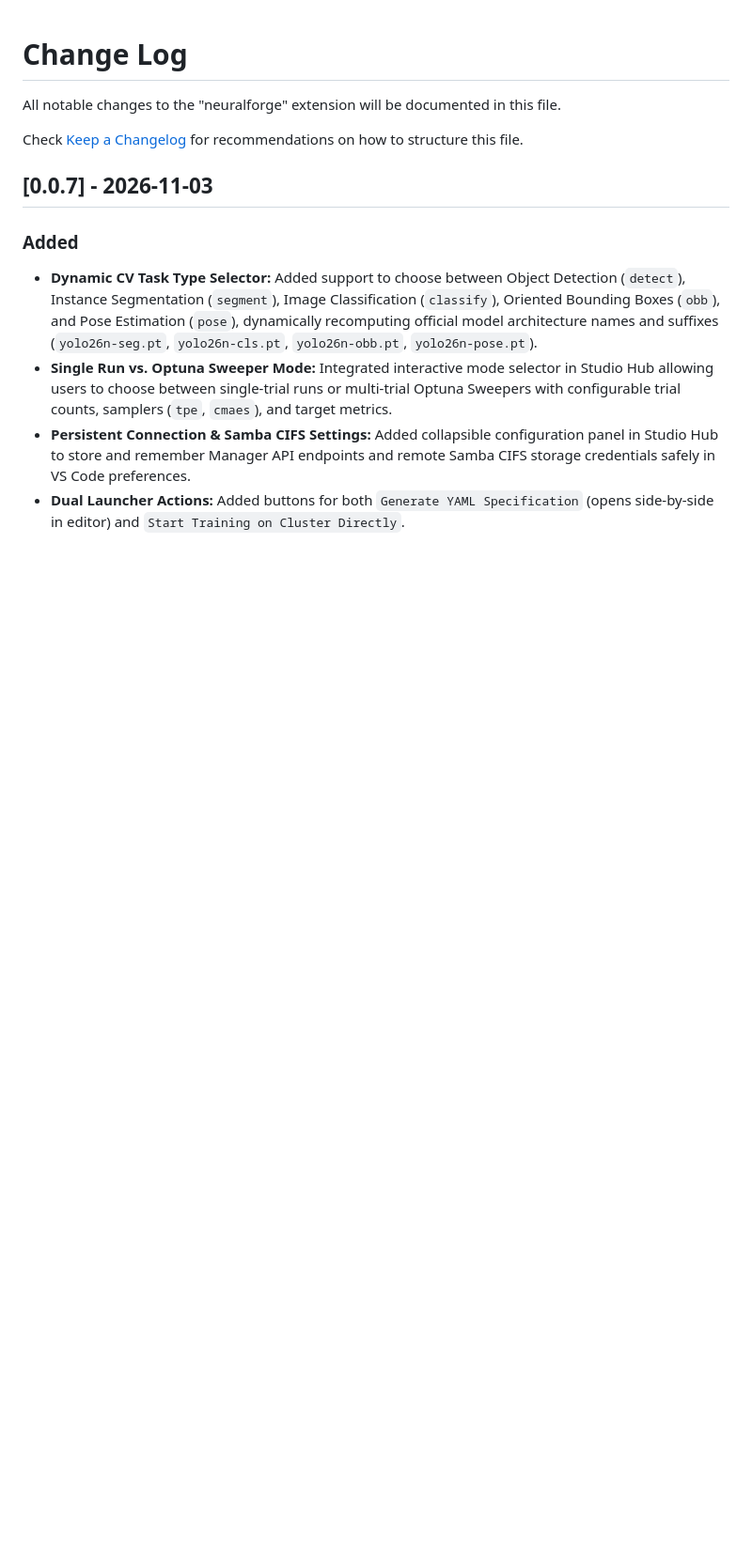
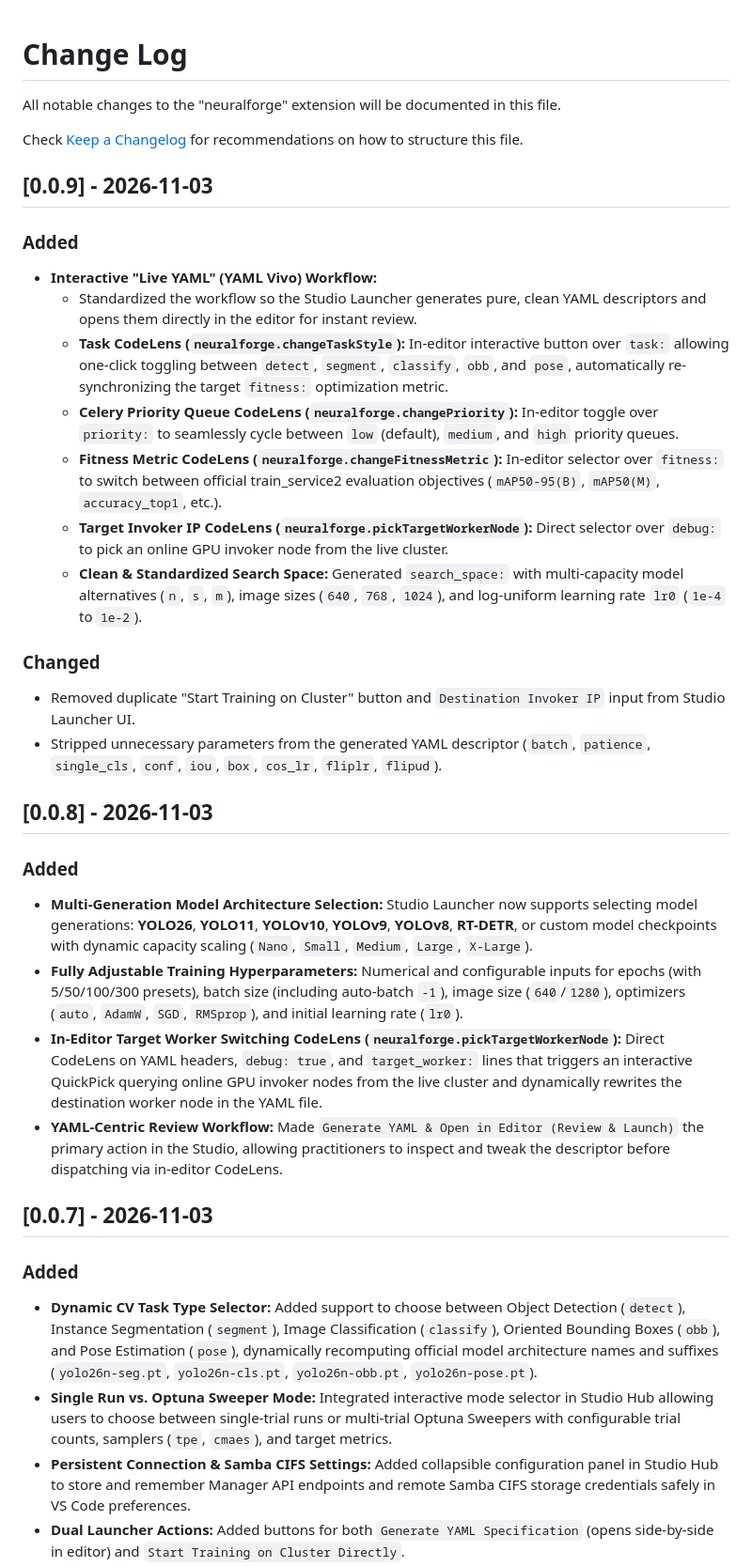
Before and after one commit to wisrovi/wyoloservice2_extension, a Markdown page: CHANGELOG.md, the part around the change. Shown at 94% size. GitHub-like rendering; blank space fills up the shorter version.

Commit message:
[DOCS] Document v0.0.9 Live YAML engine release in changelog

```diff
--- a/CHANGELOG.md
+++ b/CHANGELOG.md
@@ -3,6 +3,27 @@
 All notable changes to the "neuralforge" extension will be documented in this file.
 
 Check [Keep a Changelog](http://keepachangelog.com/) for recommendations on how to structure this file.
+
+## [0.0.9] - 2026-11-03
+### Added
+- **Interactive "Live YAML" (YAML Vivo) Workflow:**
+  - Standardized the workflow so the Studio Launcher generates pure, clean YAML descriptors and opens them directly in the editor for instant review.
+  - **Task CodeLens (`neuralforge.changeTaskStyle`):** In-editor interactive button over `task:` allowing one-click toggling between `detect`, `segment`, `classify`, `obb`, and `pose`, automatically re-synchronizing the target `fitness:` optimization metric.
+  - **Celery Priority Queue CodeLens (`neuralforge.changePriority`):** In-editor toggle over `priority:` to seamlessly cycle between `low` (default), `medium`, and `high` priority queues.
+  - **Fitness Metric CodeLens (`neuralforge.changeFitnessMetric`):** In-editor selector over `fitness:` to switch between official train_service2 evaluation objectives (`mAP50-95(B)`, `mAP50(M)`, `accuracy_top1`, etc.).
+  - **Target Invoker IP CodeLens (`neuralforge.pickTargetWorkerNode`):** Direct selector over `debug:` to pick an online GPU invoker node from the live cluster.
+  - **Clean & Standardized Search Space:** Generated `search_space:` with multi-capacity model alternatives (`n`, `s`, `m`), image sizes (`640`, `768`, `1024`), and log-uniform learning rate `lr0` (`1e-4` to `1e-2`).
+
+### Changed
+- Removed duplicate "Start Training on Cluster" button and `Destination Invoker IP` input from Studio Launcher UI.
+- Stripped unnecessary parameters from the generated YAML descriptor (`batch`, `patience`, `single_cls`, `conf`, `iou`, `box`, `cos_lr`, `fliplr`, `flipud`).
+
+## [0.0.8] - 2026-11-03
+### Added
+- **Multi-Generation Model Architecture Selection:** Studio Launcher now supports selecting model generations: **YOLO26**, **YOLO11**, **YOLOv10**, **YOLOv9**, **YOLOv8**, **RT-DETR**, or custom model checkpoints with dynamic capacity scaling (`Nano`, `Small`, `Medium`, `Large`, `X-Large`).
+- **Fully Adjustable Training Hyperparameters:** Numerical and configurable inputs for epochs (with 5/50/100/300 presets), batch size (including auto-batch `-1`), image size (`640`/`1280`), optimizers (`auto`, `AdamW`, `SGD`, `RMSprop`), and initial learning rate (`lr0`).
+- **In-Editor Target Worker Switching CodeLens (`neuralforge.pickTargetWorkerNode`):** Direct CodeLens on YAML headers, `debug: true`, and `target_worker:` lines that triggers an interactive QuickPick querying online GPU invoker nodes from the live cluster and dynamically rewrites the destination worker node in the YAML file.
+- **YAML-Centric Review Workflow:** Made `Generate YAML & Open in Editor (Review & Launch)` the primary action in the Studio, allowing practitioners to inspect and tweak the descriptor before dispatching via in-editor CodeLens.
 
 ## [0.0.7] - 2026-11-03
 ### Added
```
